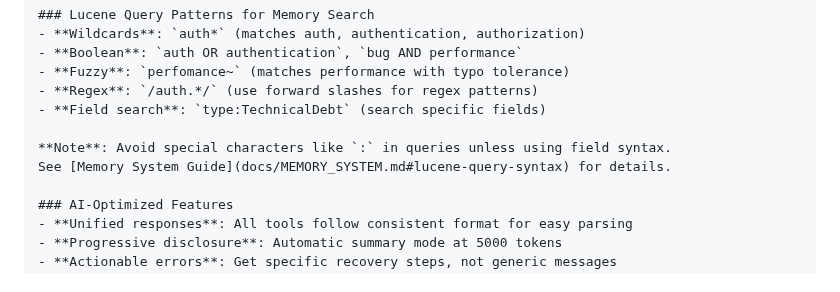
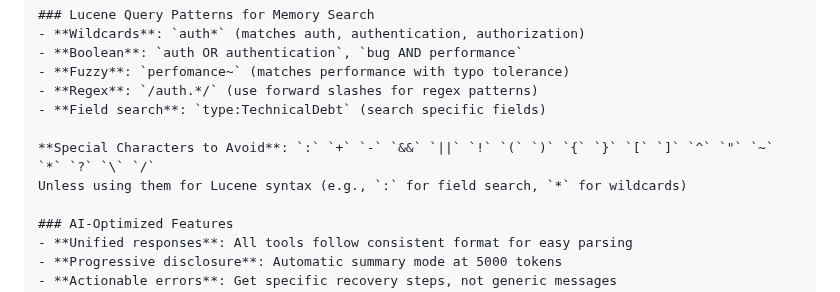
Before and after one commit to anortham/coa-codesearch-mcp, a Markdown page: README.md, the part around the change. Drawn GitHub-style.

Commit message:
fix: Remove project-specific doc link from global CLAUDE.md section
- Replaced link to local MEMORY_SYSTEM.md with inline special characters list
- Users copying to global ~/.claude/CLAUDE.md now have complete reference
- Listed all Lucene special characters that need escaping
- Added clarification about when special chars are valid (for Lucene syntax)

```diff
--- a/README.md
+++ b/README.md
@@ -437,8 +437,8 @@ For optimal Claude Code experience across ALL your projects, add these patterns
 - **Regex**: `/auth.*/` (use forward slashes for regex patterns)
 - **Field search**: `type:TechnicalDebt` (search specific fields)
 
-**Note**: Avoid special characters like `:` in queries unless using field syntax.
-See [Memory System Guide](docs/MEMORY_SYSTEM.md#lucene-query-syntax) for details.
+**Special Characters to Avoid**: `:` `+` `-` `&&` `||` `!` `(` `)` `{` `}` `[` `]` `^` `"` `~` `*` `?` `\` `/`
+Unless using them for Lucene syntax (e.g., `:` for field search, `*` for wildcards)
 
 ### AI-Optimized Features
 - **Unified responses**: All tools follow consistent format for easy parsing
```
